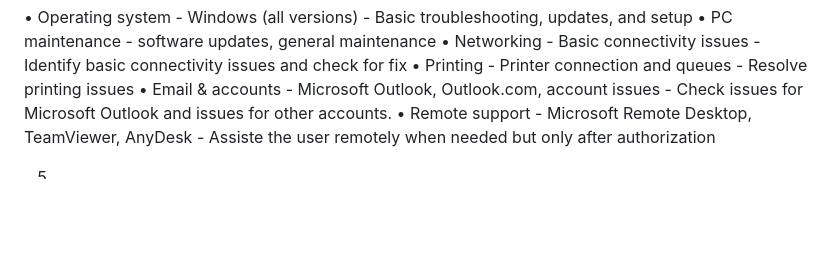
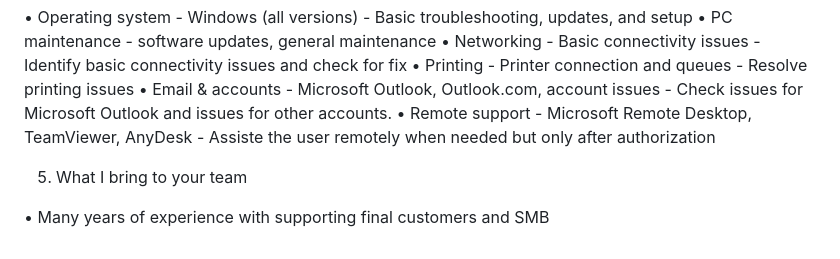
Before and after one commit to ndeieso/Nicola-De-Ieso-Helpdesk, a Markdown page: index.md, the part around the change. GitHub-like rendering; blank space fills up the shorter version.

Commit message:
Add section on team contributions and experience

```diff
--- a/index.md
+++ b/index.md
@@ -74,4 +74,6 @@ When doing a ticket, report all the steps and information but never password or
 • Email & accounts - Microsoft Outlook, Outlook.com, account issues - Check issues for Microsoft Outlook and issues for other accounts.
 • Remote support - Microsoft Remote Desktop, TeamViewer, AnyDesk - Assiste the user remotely when needed but only after authorization
 
-5)
+5) What I bring to your team
+
+• Many years of experience with supporting final customers and SMB
```
